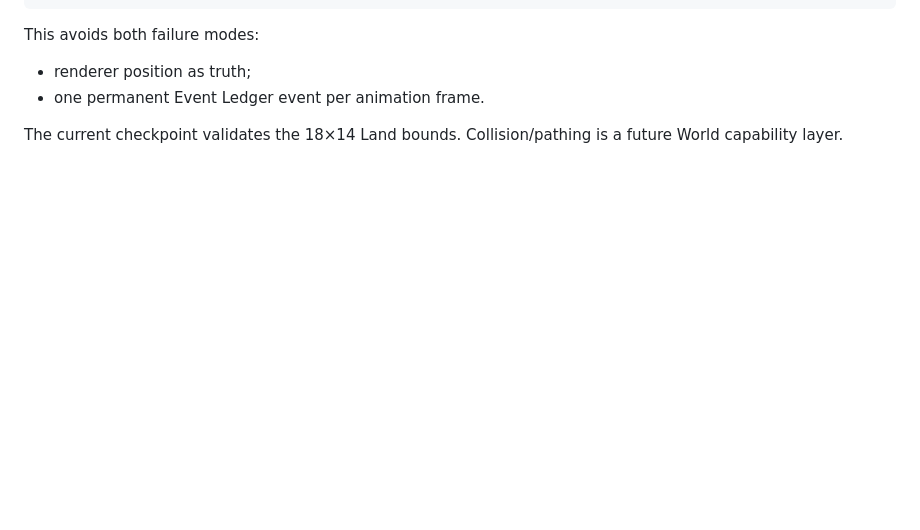
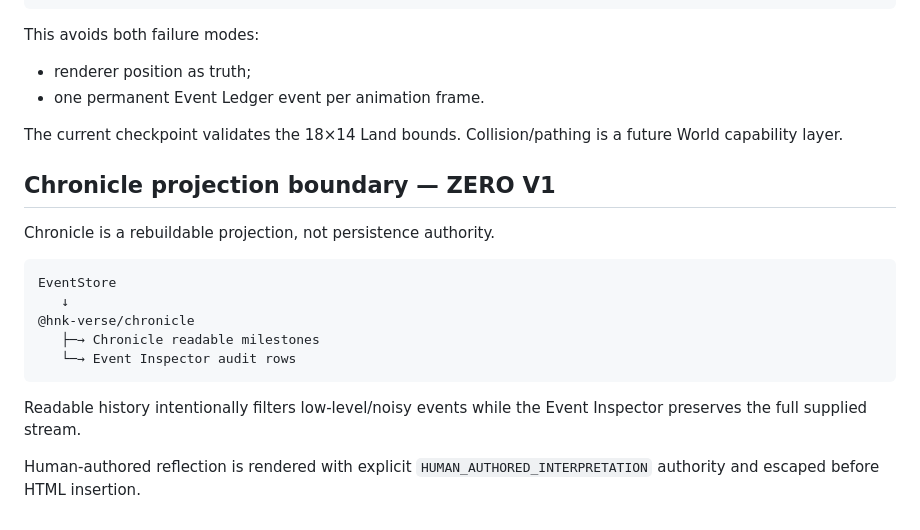
Before and after one commit to tehknesolutions/HNK-VERSE, a Markdown page: docs/ARCHITECTURE.md, the part around the change. Rendered like a GitHub page; blank space fills up the shorter version.

Commit message:
docs(architecture): record Chronicle projection boundary

````diff
--- a/docs/ARCHITECTURE.md
+++ b/docs/ARCHITECTURE.md
@@ -199,3 +199,20 @@ This avoids both failure modes:
 - one permanent Event Ledger event per animation frame.
 
 The current checkpoint validates the 18×14 Land bounds. Collision/pathing is a future World capability layer.
+
+
+## Chronicle projection boundary — ZERO V1
+
+Chronicle is a rebuildable projection, not persistence authority.
+
+```text
+EventStore
+   ↓
+@hnk-verse/chronicle
+   ├─→ Chronicle readable milestones
+   └─→ Event Inspector audit rows
+```
+
+Readable history intentionally filters low-level/noisy events while the Event Inspector preserves the full supplied stream.
+
+Human-authored reflection is rendered with explicit `HUMAN_AUTHORED_INTERPRETATION` authority and escaped before HTML insertion.
````
